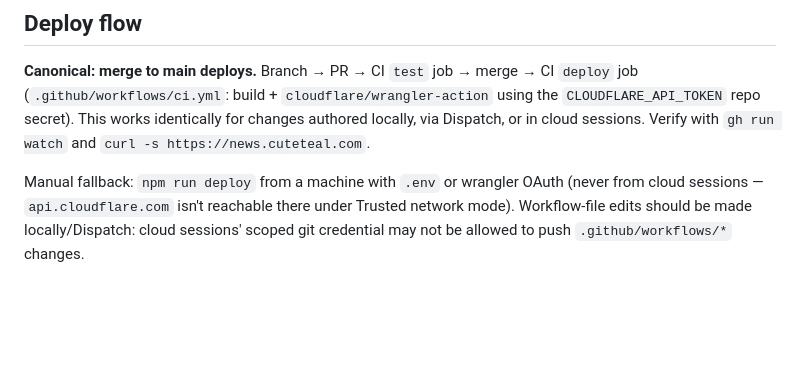
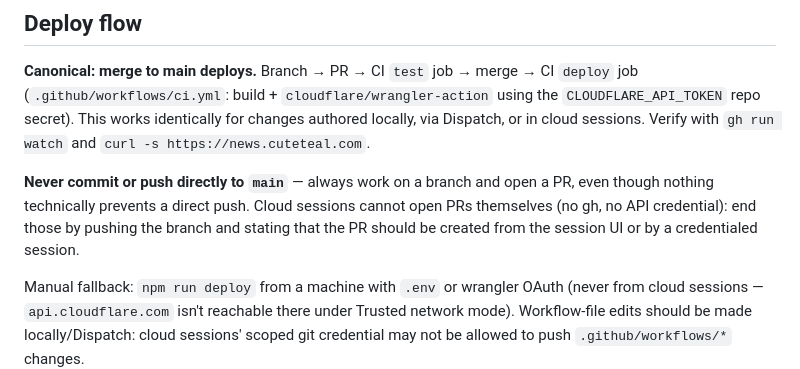
Before and after one commit to couetilc/news, a Markdown page: CLAUDE.md, the part around the change. Drawn GitHub-style; blank space fills up the shorter version.

Commit message:
Codify verified agent-surface behaviors in skill and CLAUDE.md
Cloud sessions can't open PRs (no gh/API credential — branch push is
their endpoint); local/Dispatch sessions can push main directly, so the
PR flow is now an explicit instruction. Setup checklist marked verified.

Co-Authored-By: Claude Fable 5 <noreply@anthropic.com>

```diff
--- a/CLAUDE.md
+++ b/CLAUDE.md
@@ -94,6 +94,12 @@ using the `CLOUDFLARE_API_TOKEN` repo secret). This works identically for
 changes authored locally, via Dispatch, or in cloud sessions. Verify with
 `gh run watch` and `curl -s https://news.cuteteal.com`.
 
+**Never commit or push directly to `main`** — always work on a branch and open
+a PR, even though nothing technically prevents a direct push. Cloud sessions
+cannot open PRs themselves (no gh, no API credential): end those by pushing
+the branch and stating that the PR should be created from the session UI or by
+a credentialed session.
+
 Manual fallback: `npm run deploy` from a machine with `.env` or wrangler OAuth
 (never from cloud sessions — `api.cloudflare.com` isn't reachable there under
 Trusted network mode). Workflow-file edits should be made locally/Dispatch:
```
Also changed, not shown: 1 other file.
